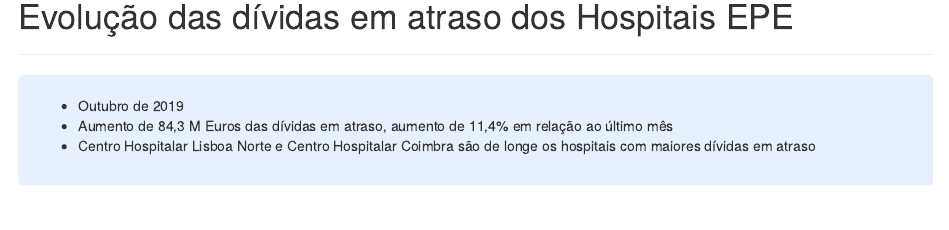
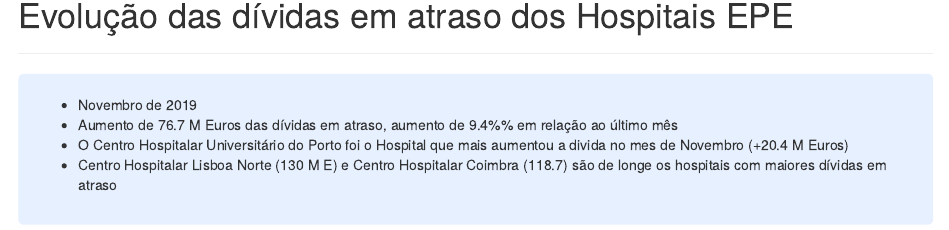
Before and after one commit to aperaltasantos/Hospitais_EPE, an R Markdown document (hospital_divida.Rmd): the page in a window 1100 px wide, from 1310 px down. Rendered offline with R 4.5, knitr and Pandoc, with nearby package versions; drawn as R Markdown's standard HTML page in place of the format the file asks for; some code elsewhere in the file could not run offline.

Commit message:
nov analysis

```diff
--- a/hospital_divida.Rmd
+++ b/hospital_divida.Rmd
@@ -307,9 +307,10 @@
 </style>
 <div class = "blue">
 
-- Outubro de 2019
-- Aumento de 84,3 M Euros das dívidas em atraso, aumento de 11,4% em relação ao último mês
-- Centro Hospitalar Lisboa Norte e Centro Hospitalar Coimbra são de longe os hospitais com maiores dívidas em atraso
+- Novembro de 2019
+- Aumento de 76.7 M Euros das dívidas em atraso, aumento de 9.4%% em relação ao último mês
+- O Centro Hospitalar Universitário do Porto foi o Hospital que mais aumentou a divida no mes de Novembro (+20.4 M Euros)
+- Centro Hospitalar Lisboa Norte (130 M E) e Centro Hospitalar Coimbra (118.7) são de longe os hospitais com maiores dívidas em atraso
 
 </div>
 
```
Also changed, not shown: sns_epe.rds, sns_sum_m.rds, hospital_divida.Rmd (8 more changed lines), 1 other file.
